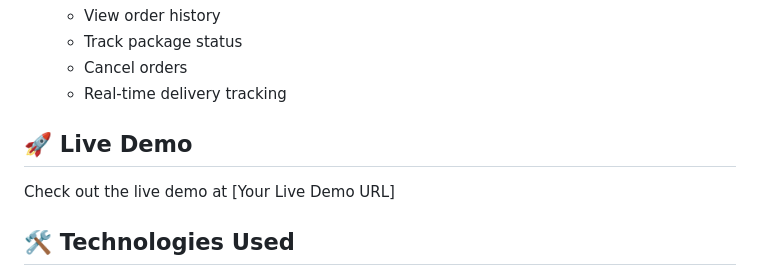
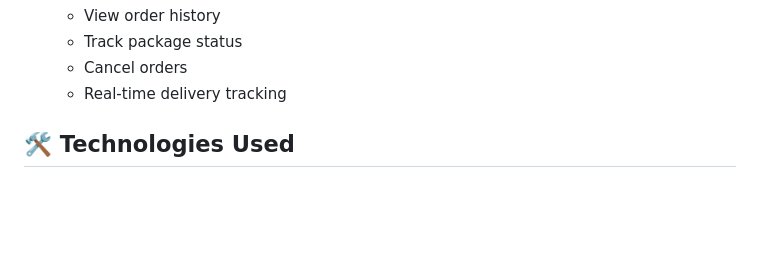
Before and after one commit to Aman05cody/Amazon-Clone, a Markdown page: README.md, the part around the change. Rendered like a GitHub page; blank space fills up the shorter version.

```diff
--- a/README.md
+++ b/README.md
@@ -29,10 +29,6 @@ A fully responsive Amazon clone built with HTML, CSS, and JavaScript. This proje
   - Track package status
   - Cancel orders
   - Real-time delivery tracking
-
-## 🚀 Live Demo
-
-Check out the live demo at [Your Live Demo URL]
 
 ## 🛠️ Technologies Used
 
```
